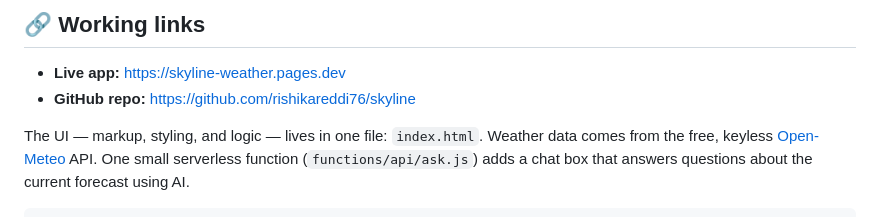
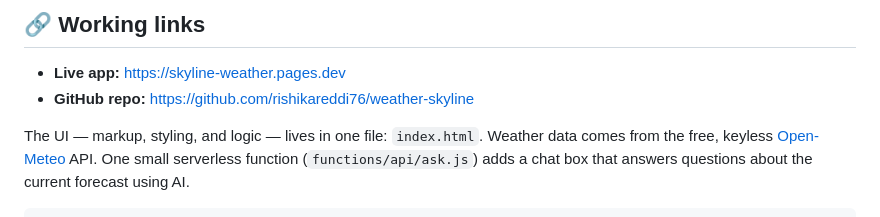
Before and after one commit to rishikareddi76/weather-skyline, a Markdown page: README.md, the part around the change. GitHub-like rendering.

Commit message:
Point README GitHub link at the weather-skyline repo

```diff
--- a/README.md
+++ b/README.md
@@ -3,7 +3,7 @@
 ## 🔗 Working links
 
 - **Live app:** https://skyline-weather.pages.dev
-- **GitHub repo:** https://github.com/rishikareddi76/skyline
+- **GitHub repo:** https://github.com/rishikareddi76/weather-skyline
 
 The UI — markup, styling, and logic — lives in one file: `index.html`.
 Weather data comes from the free, keyless [Open-Meteo](https://open-meteo.com)
```
